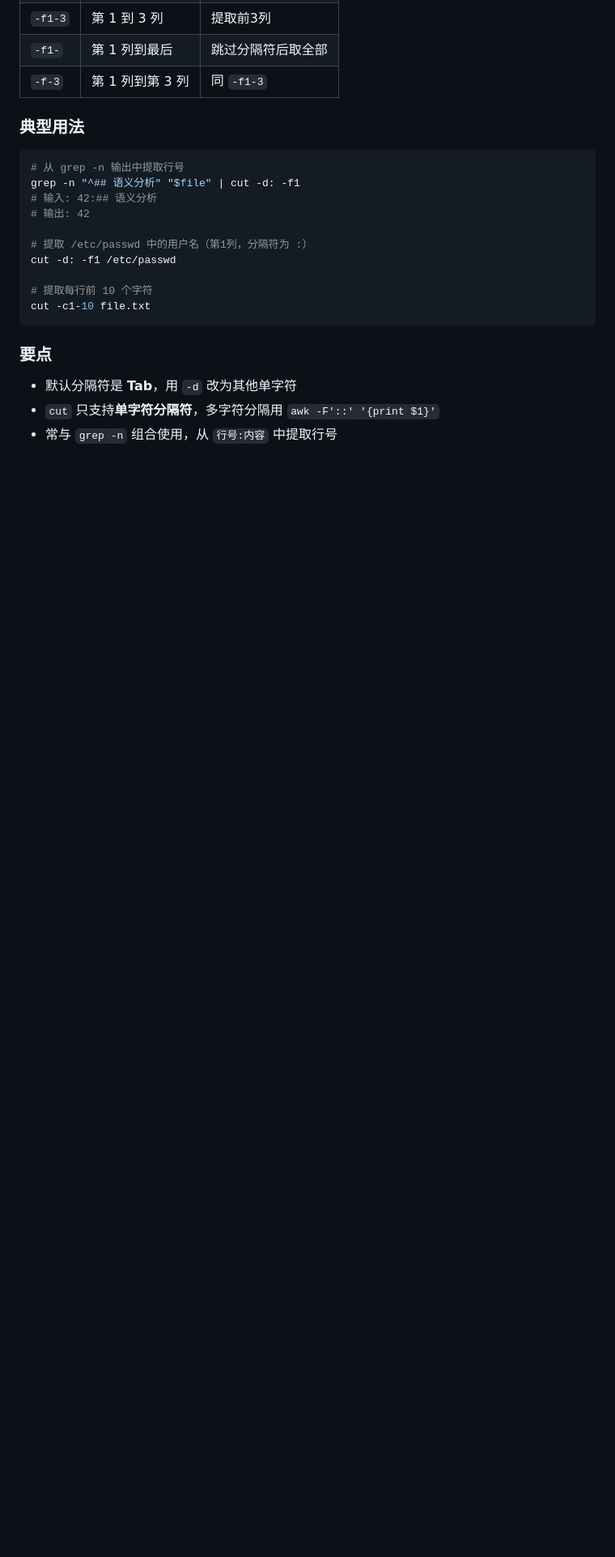
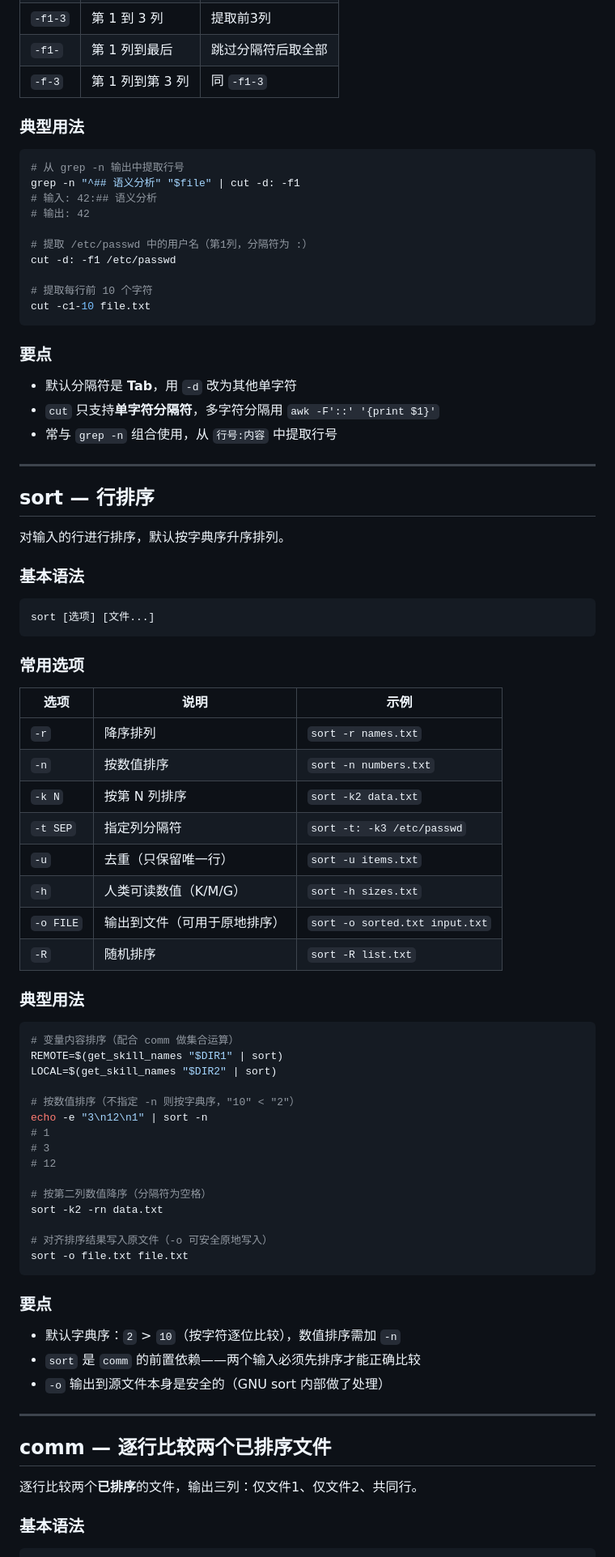
Before and after one commit to Nobody-Cares-TXSL/MarkdownNote, a Markdown page: Linux/Shell/01_shell命令.md, the part around one of its changes. Shown at 81% size. Rendered like a GitHub page; blank space fills up the shorter version.

Commit message:
docs(shell): 新增 sort 与 comm 命令速查章节
- 新增 sort 行排序命令（选项、数值排序、原地排序等）
- 新增 comm 逐行比较命令（三列输出、集合运算用法）

Co-Authored-By: Claude Opus 4.6 <noreply@anthropic.com>

````diff
--- a/Linux/Shell/01_shell命令.md
+++ b/Linux/Shell/01_shell命令.md
@@ -453,3 +453,63 @@ cut -c1-10 file.txt
 - 默认分隔符是 **Tab**，用 `-d` 改为其他单字符
 - `cut` 只支持**单字符分隔符**，多字符分隔用 `awk -F'::' '{print $1}'`
 - 常与 `grep -n` 组合使用，从 `行号:内容` 中提取行号
+
+---
+
+## sort — 行排序
+
+对输入的行进行排序，默认按字典序升序排列。
+
+### 基本语法
+
+```bash
+sort [选项] [文件...]
+```
+
+### 常用选项
+
+| 选项 | 说明 | 示例 |
+|------|------|------|
+| `-r` | 降序排列 | `sort -r names.txt` |
+| `-n` | 按数值排序 | `sort -n numbers.txt` |
+| `-k N` | 按第 N 列排序 | `sort -k2 data.txt` |
+| `-t SEP` | 指定列分隔符 | `sort -t: -k3 /etc/passwd` |
+| `-u` | 去重（只保留唯一行） | `sort -u items.txt` |
+| `-h` | 人类可读数值（K/M/G） | `sort -h sizes.txt` |
+| `-o FILE` | 输出到文件（可用于原地排序） | `sort -o sorted.txt input.txt` |
+| `-R` | 随机排序 | `sort -R list.txt` |
+
+### 典型用法
+
+```bash
+# 变量内容排序（配合 comm 做集合运算）
+REMOTE=$(get_skill_names "$DIR1" | sort)
+LOCAL=$(get_skill_names "$DIR2" | sort)
+
+# 按数值排序（不指定 -n 则按字典序，"10" < "2"）
+echo -e "3\n12\n1" | sort -n
+# 1
+# 3
+# 12
+
+# 按第二列数值降序（分隔符为空格）
+sort -k2 -rn data.txt
+
+# 对齐排序结果写入原文件（-o 可安全原地写入）
+sort -o file.txt file.txt
+```
+
+### 要点
+
+- 默认字典序：`2` > `10`（按字符逐位比较），数值排序需加 `-n`
+- `sort` 是 `comm` 的前置依赖——两个输入必须先排序才能正确比较
+- `-o` 输出到源文件本身是安全的（GNU sort 内部做了处理）
+
+---
+
+## comm — 逐行比较两个已排序文件
+
+逐行比较两个**已排序**的文件，输出三列：仅文件1、仅文件2、共同行。
+
+### 基本语法
+
````
Also changed, not shown: other parts of Linux/Shell/01_shell命令.md (+43 -0 lines).
